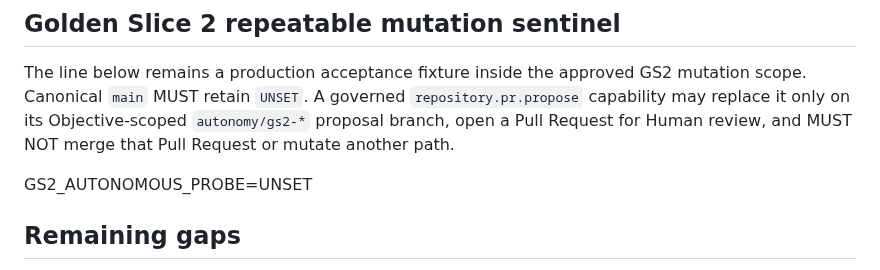
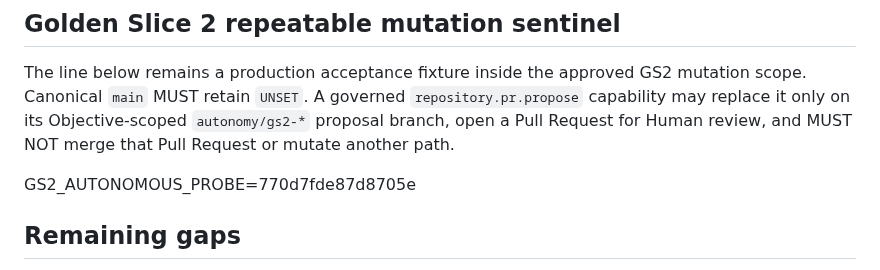
Before and after one commit to kelvinka38/metatron-workforce, a Markdown page: docs/AUTONOMY_CLOSURE/CURRENT_STATE_AND_GAP_MATRIX.md, the part around the change. Rendered like a GitHub page.

Commit message:
test(autonomy): record GS2 autonomous mutation probe

```diff
--- a/docs/AUTONOMY_CLOSURE/CURRENT_STATE_AND_GAP_MATRIX.md
+++ b/docs/AUTONOMY_CLOSURE/CURRENT_STATE_AND_GAP_MATRIX.md
@@ -58,7 +58,7 @@ SHA-256: `1aa44620296eb9bc159ecca81b9c2473370b1b69712d8ef1d601c0c39c69e369`
 
 The line below remains a production acceptance fixture inside the approved GS2 mutation scope. Canonical `main` MUST retain `UNSET`. A governed `repository.pr.propose` capability may replace it only on its Objective-scoped `autonomy/gs2-*` proposal branch, open a Pull Request for Human review, and MUST NOT merge that Pull Request or mutate another path.
 
-GS2_AUTONOMOUS_PROBE=UNSET
+GS2_AUTONOMOUS_PROBE=770d7fde87d8705e
 
 ## Remaining gaps
 
```
